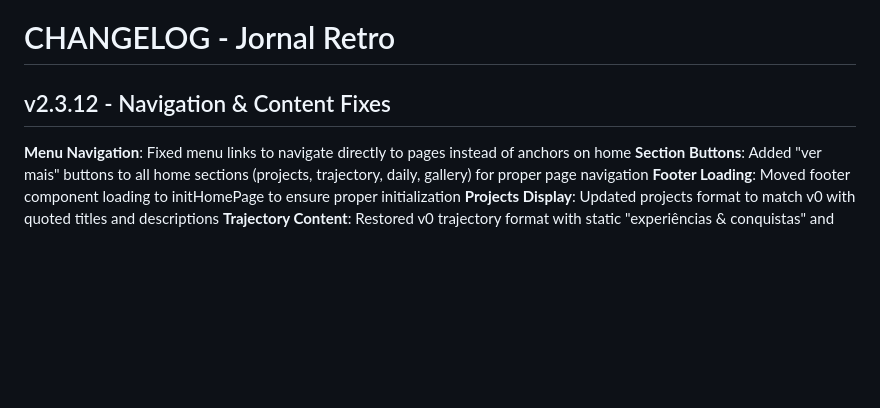
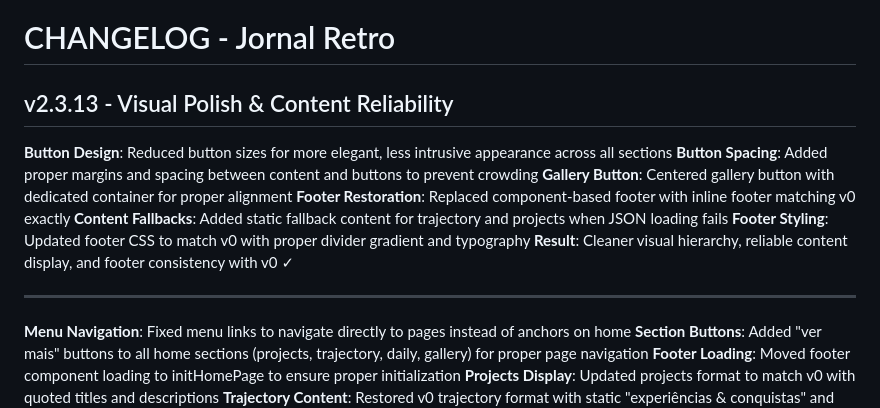
Before and after one commit to lorissette13/jornal_retro, a Markdown page: CHANGELOG.md, the part around the change. Rendered like a GitHub page; blank space fills up the shorter version.

Commit message:
docs: update changelog for v2.3.13 visual polish and content reliability

```diff
--- a/CHANGELOG.md
+++ b/CHANGELOG.md
@@ -1,6 +1,16 @@
 # CHANGELOG - Jornal Retro
 
-## v2.3.12 - Navigation & Content Fixes
+## v2.3.13 - Visual Polish & Content Reliability
+
+**Button Design**: Reduced button sizes for more elegant, less intrusive appearance across all sections
+**Button Spacing**: Added proper margins and spacing between content and buttons to prevent crowding
+**Gallery Button**: Centered gallery button with dedicated container for proper alignment
+**Footer Restoration**: Replaced component-based footer with inline footer matching v0 exactly
+**Content Fallbacks**: Added static fallback content for trajectory and projects when JSON loading fails
+**Footer Styling**: Updated footer CSS to match v0 with proper divider gradient and typography
+**Result**: Cleaner visual hierarchy, reliable content display, and footer consistency with v0 ✓
+
+---
 
 **Menu Navigation**: Fixed menu links to navigate directly to pages instead of anchors on home
 **Section Buttons**: Added "ver mais" buttons to all home sections (projects, trajectory, daily, gallery) for proper page navigation
```
